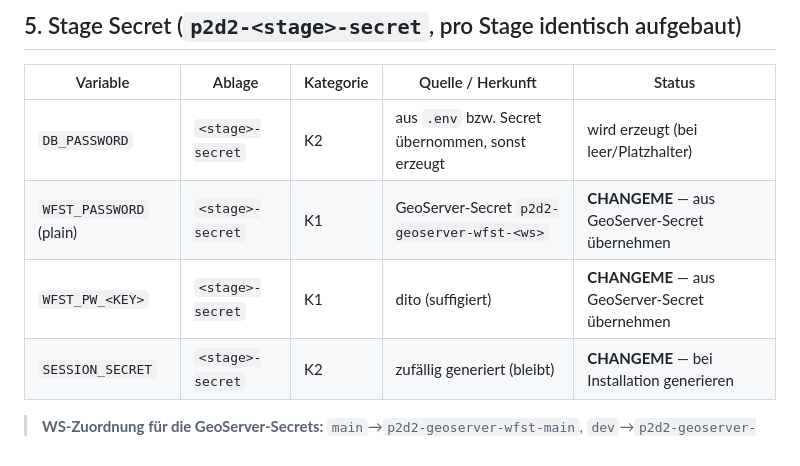
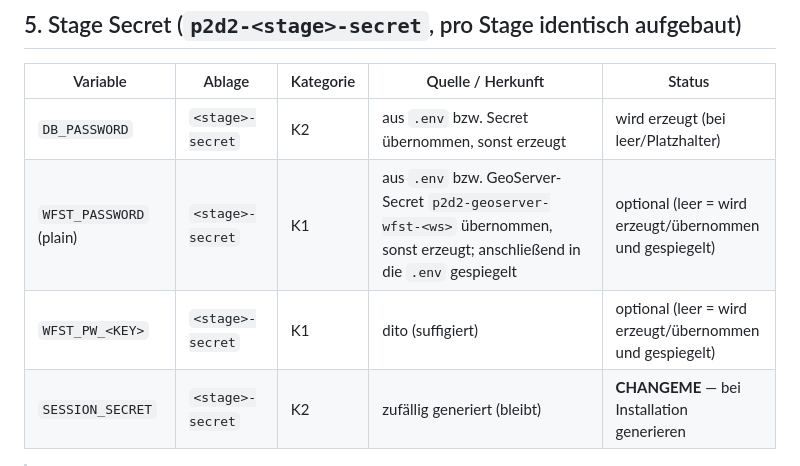
Before and after one commit to Peter-Koenig/civitas-einrichtung-hub, a Markdown page: overlay_addon_V1s/k8s/VARIABLES.md, the part around the change. Drawn GitHub-style.

Commit message:
docs(k8s): WFST_PASSWORD als optional dokumentieren (leer = übernehmen/erzeugen + spiegeln)
Turn 14: Die Status-Spalte der WFST_PASSWORD-Zeilen ist nicht mehr CHANGEME;
der Wert ist optional, wird aus .env bzw. Secret übernommen oder erzeugt und
anschließend in die .env gespiegelt.

```diff
--- a/overlay_addon_V1s/k8s/VARIABLES.md
+++ b/overlay_addon_V1s/k8s/VARIABLES.md
@@ -108,8 +108,8 @@ ein Backup `<datei>.bak` (Modus 600) je Lauf angelegt.
 | Variable | Ablage | Kategorie | Quelle / Herkunft | Status |
 |---|---|---|---|---|
 | `DB_PASSWORD` | `<stage>-secret` | K2 | aus `.env` bzw. Secret übernommen, sonst erzeugt | wird erzeugt (bei leer/Platzhalter) |
-| `WFST_PASSWORD` (plain) | `<stage>-secret` | K1 | GeoServer-Secret `p2d2-geoserver-wfst-<ws>` | **CHANGEME** — aus GeoServer-Secret übernehmen |
-| `WFST_PW_<KEY>` | `<stage>-secret` | K1 | dito (suffigiert) | **CHANGEME** — aus GeoServer-Secret übernehmen |
+| `WFST_PASSWORD` (plain) | `<stage>-secret` | K1 | aus `.env` bzw. GeoServer-Secret `p2d2-geoserver-wfst-<ws>` übernommen, sonst erzeugt; anschließend in die `.env` gespiegelt | optional (leer = wird erzeugt/übernommen und gespiegelt) |
+| `WFST_PW_<KEY>` | `<stage>-secret` | K1 | dito (suffigiert) | optional (leer = wird erzeugt/übernommen und gespiegelt) |
 | `SESSION_SECRET` | `<stage>-secret` | K2 | zufällig generiert (bleibt) | **CHANGEME** — bei Installation generieren |
 
 > **WS-Zuordnung für die GeoServer-Secrets:** `main`→`p2d2-geoserver-wfst-main`,
```
